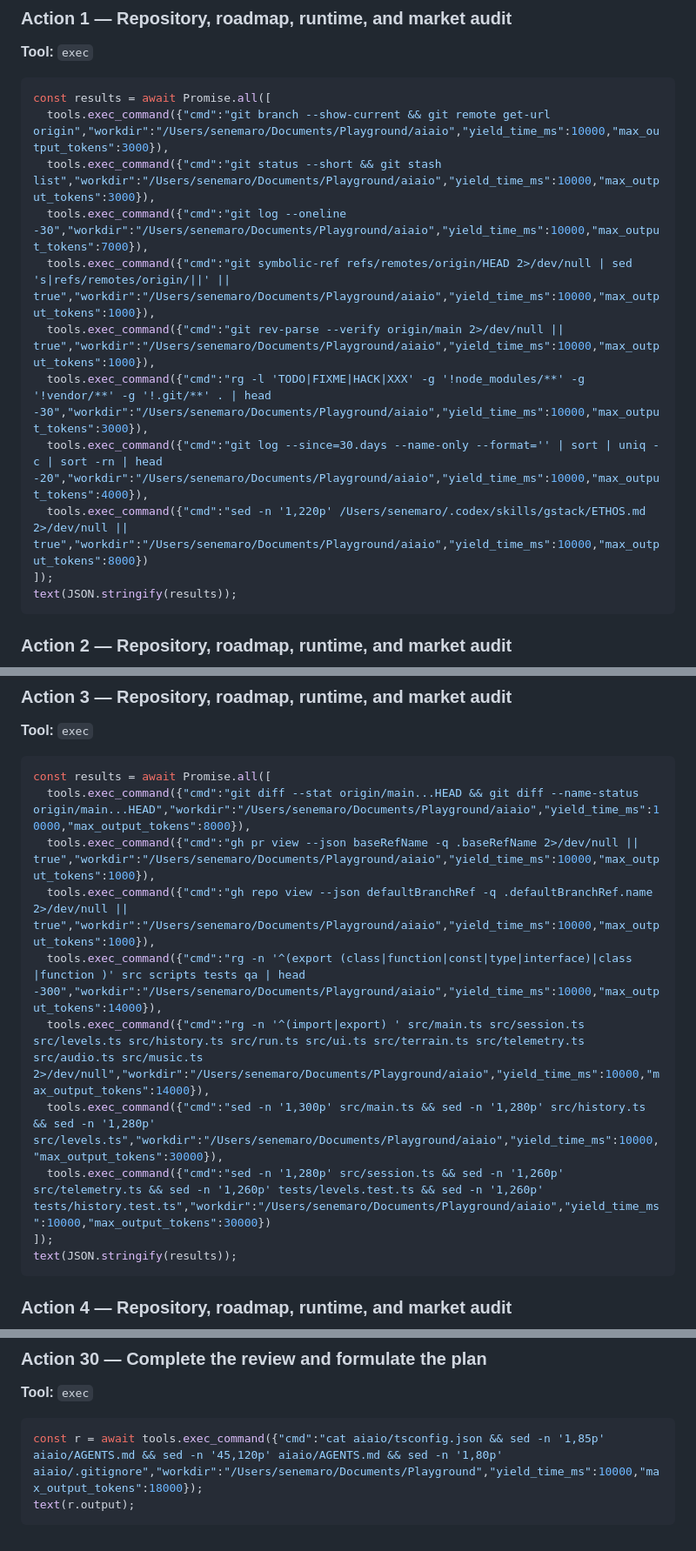
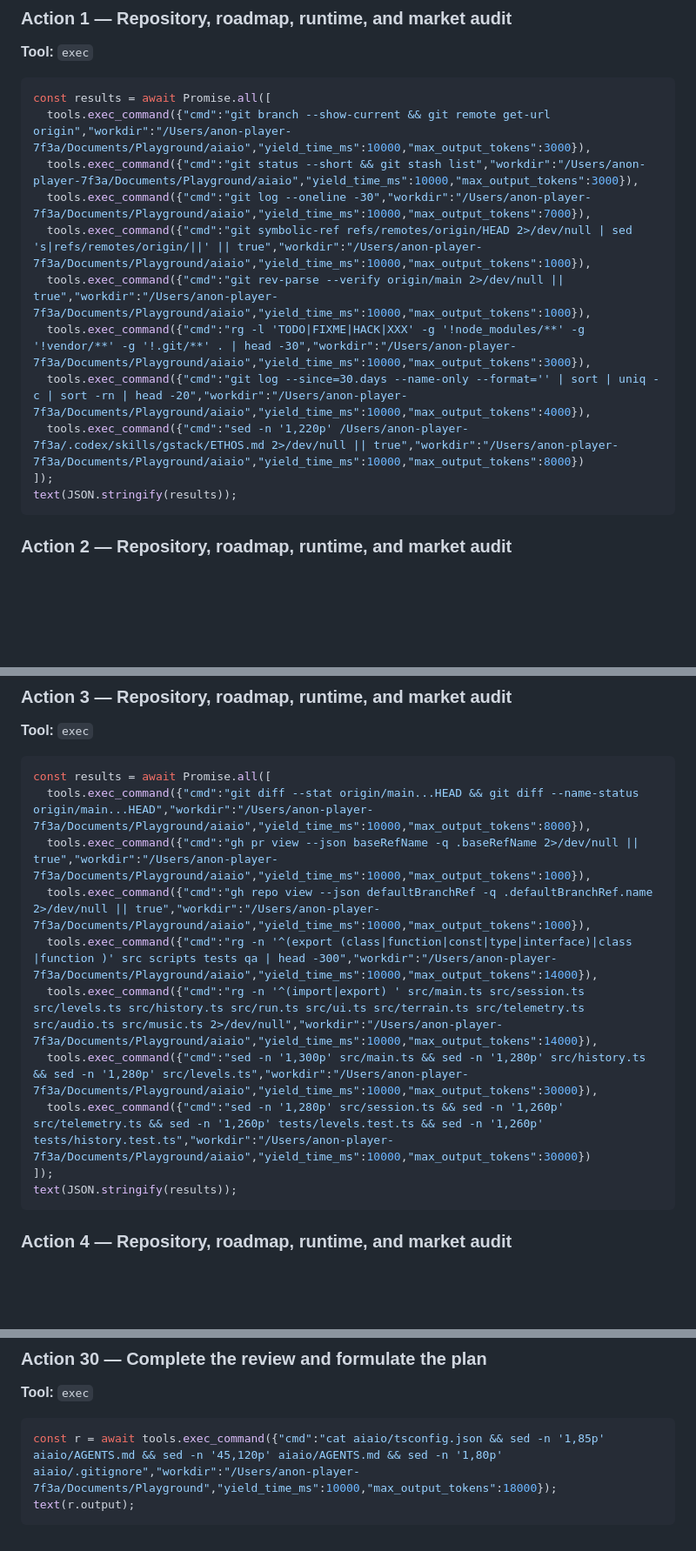
Before and after one commit to sene1337/aiaio, a Markdown page: docs/CEO-INTERVIEW-TRANSCRIPT.md, 3 parts joined by grey strips. Shown at 87% size. Rendered like a GitHub page; blank space fills up the shorter version.

````diff
--- a/docs/CEO-INTERVIEW-TRANSCRIPT.md
+++ b/docs/CEO-INTERVIEW-TRANSCRIPT.md
@@ -434,14 +434,14 @@ I cannot include private chain-of-thought. The transcript does include the full
 
 ```javascript
 const results = await Promise.all([
-  tools.exec_command({"cmd":"git branch --show-current && git remote get-url origin","workdir":"/Users/senemaro/Documents/Playground/aiaio","yield_time_ms":10000,"max_output_tokens":3000}),
-  tools.exec_command({"cmd":"git status --short && git stash list","workdir":"/Users/senemaro/Documents/Playground/aiaio","yield_time_ms":10000,"max_output_tokens":3000}),
-  tools.exec_command({"cmd":"git log --oneline -30","workdir":"/Users/senemaro/Documents/Playground/aiaio","yield_time_ms":10000,"max_output_tokens":7000}),
-  tools.exec_command({"cmd":"git symbolic-ref refs/remotes/origin/HEAD 2>/dev/null | sed 's|refs/remotes/origin/||' || true","workdir":"/Users/senemaro/Documents/Playground/aiaio","yield_time_ms":10000,"max_output_tokens":1000}),
-  tools.exec_command({"cmd":"git rev-parse --verify origin/main 2>/dev/null || true","workdir":"/Users/senemaro/Documents/Playground/aiaio","yield_time_ms":10000,"max_output_tokens":1000}),
-  tools.exec_command({"cmd":"rg -l 'TODO|FIXME|HACK|XXX' -g '!node_modules/**' -g '!vendor/**' -g '!.git/**' . | head -30","workdir":"/Users/senemaro/Documents/Playground/aiaio","yield_time_ms":10000,"max_output_tokens":3000}),
-  tools.exec_command({"cmd":"git log --since=30.days --name-only --format='' | sort | uniq -c | sort -rn | head -20","workdir":"/Users/senemaro/Documents/Playground/aiaio","yield_time_ms":10000,"max_output_tokens":4000}),
-  tools.exec_command({"cmd":"sed -n '1,220p' /Users/senemaro/.codex/skills/gstack/ETHOS.md 2>/dev/null || true","workdir":"/Users/senemaro/Documents/Playground/aiaio","yield_time_ms":10000,"max_output_tokens":8000})
+  tools.exec_command({"cmd":"git branch --show-current && git remote get-url origin","workdir":"/Users/anon-player-7f3a/Documents/Playground/aiaio","yield_time_ms":10000,"max_output_tokens":3000}),
+  tools.exec_command({"cmd":"git status --short && git stash list","workdir":"/Users/anon-player-7f3a/Documents/Playground/aiaio","yield_time_ms":10000,"max_output_tokens":3000}),
+  tools.exec_command({"cmd":"git log --oneline -30","workdir":"/Users/anon-player-7f3a/Documents/Playground/aiaio","yield_time_ms":10000,"max_output_tokens":7000}),
+  tools.exec_command({"cmd":"git symbolic-ref refs/remotes/origin/HEAD 2>/dev/null | sed 's|refs/remotes/origin/||' || true","workdir":"/Users/anon-player-7f3a/Documents/Playground/aiaio","yield_time_ms":10000,"max_output_tokens":1000}),
+  tools.exec_command({"cmd":"git rev-parse --verify origin/main 2>/dev/null || true","workdir":"/Users/anon-player-7f3a/Documents/Playground/aiaio","yield_time_ms":10000,"max_output_tokens":1000}),
+  tools.exec_command({"cmd":"rg -l 'TODO|FIXME|HACK|XXX' -g '!node_modules/**' -g '!vendor/**' -g '!.git/**' . | head -30","workdir":"/Users/anon-player-7f3a/Documents/Playground/aiaio","yield_time_ms":10000,"max_output_tokens":3000}),
+  tools.exec_command({"cmd":"git log --since=30.days --name-only --format='' | sort | uniq -c | sort -rn | head -20","workdir":"/Users/anon-player-7f3a/Documents/Playground/aiaio","yield_time_ms":10000,"max_output_tokens":4000}),
+  tools.exec_command({"cmd":"sed -n '1,220p' /Users/anon-player-7f3a/.codex/skills/gstack/ETHOS.md 2>/dev/null || true","workdir":"/Users/anon-player-7f3a/Documents/Playground/aiaio","yield_time_ms":10000,"max_output_tokens":8000})
 ]);
 text(JSON.stringify(results));
 ```
@@ -461,13 +461,13 @@ text(JSON.stringify(r));
 
 ```javascript
 const results = await Promise.all([
-  tools.exec_command({"cmd":"git diff --stat origin/main...HEAD && git diff --name-status origin/main...HEAD","workdir":"/Users/senemaro/Documents/Playground/aiaio","yield_time_ms":10000,"max_output_tokens":8000}),
-  tools.exec_command({"cmd":"gh pr view --json baseRefName -q .baseRefName 2>/dev/null || true","workdir":"/Users/senemaro/Documents/Playground/aiaio","yield_time_ms":10000,"max_output_tokens":1000}),
-  tools.exec_command({"cmd":"gh repo view --json defaultBranchRef -q .defaultBranchRef.name 2>/dev/null || true","workdir":"/Users/senemaro/Documents/Playground/aiaio","yield_time_ms":10000,"max_output_tokens":1000}),
-  tools.exec_command({"cmd":"rg -n '^(export (class|function|const|type|interface)|class |function )' src scripts tests qa | head -300","workdir":"/Users/senemaro/Documents/Playground/aiaio","yield_time_ms":10000,"max_output_tokens":14000}),
-  tools.exec_command({"cmd":"rg -n '^(import|export) ' src/main.ts src/session.ts src/levels.ts src/history.ts src/run.ts src/ui.ts src/terrain.ts src/telemetry.ts src/audio.ts src/music.ts 2>/dev/null","workdir":"/Users/senemaro/Documents/Playground/aiaio","yield_time_ms":10000,"max_output_tokens":14000}),
-  tools.exec_command({"cmd":"sed -n '1,300p' src/main.ts && sed -n '1,280p' src/history.ts && sed -n '1,280p' src/levels.ts","workdir":"/Users/senemaro/Documents/Playground/aiaio","yield_time_ms":10000,"max_output_tokens":30000}),
-  tools.exec_command({"cmd":"sed -n '1,280p' src/session.ts && sed -n '1,260p' src/telemetry.ts && sed -n '1,260p' tests/levels.test.ts && sed -n '1,260p' tests/history.test.ts","workdir":"/Users/senemaro/Documents/Playground/aiaio","yield_time_ms":10000,"max_output_tokens":30000})
+  tools.exec_command({"cmd":"git diff --stat origin/main...HEAD && git diff --name-status origin/main...HEAD","workdir":"/Users/anon-player-7f3a/Documents/Playground/aiaio","yield_time_ms":10000,"max_output_tokens":8000}),
+  tools.exec_command({"cmd":"gh pr view --json baseRefName -q .baseRefName 2>/dev/null || true","workdir":"/Users/anon-player-7f3a/Documents/Playground/aiaio","yield_time_ms":10000,"max_output_tokens":1000}),
+  tools.exec_command({"cmd":"gh repo view --json defaultBranchRef -q .defaultBranchRef.name 2>/dev/null || true","workdir":"/Users/anon-player-7f3a/Documents/Playground/aiaio","yield_time_ms":10000,"max_output_tokens":1000}),
+  tools.exec_command({"cmd":"rg -n '^(export (class|function|const|type|interface)|class |function )' src scripts tests qa | head -300","workdir":"/Users/anon-player-7f3a/Documents/Playground/aiaio","yield_time_ms":10000,"max_output_tokens":14000}),
+  tools.exec_command({"cmd":"rg -n '^(import|export) ' src/main.ts src/session.ts src/levels.ts src/history.ts src/run.ts src/ui.ts src/terrain.ts src/telemetry.ts src/audio.ts src/music.ts 2>/dev/null","workdir":"/Users/anon-player-7f3a/Documents/Playground/aiaio","yield_time_ms":10000,"max_output_tokens":14000}),
+  tools.exec_command({"cmd":"sed -n '1,300p' src/main.ts && sed -n '1,280p' src/history.ts && sed -n '1,280p' src/levels.ts","workdir":"/Users/anon-player-7f3a/Documents/Playground/aiaio","yield_time_ms":10000,"max_output_tokens":30000}),
+  tools.exec_command({"cmd":"sed -n '1,280p' src/session.ts && sed -n '1,260p' src/telemetry.ts && sed -n '1,260p' tests/levels.test.ts && sed -n '1,260p' tests/history.test.ts","workdir":"/Users/anon-player-7f3a/Documents/Playground/aiaio","yield_time_ms":10000,"max_output_tokens":30000})
 ]);
 text(JSON.stringify(results));
 ```
@@ -729,6 +729,6 @@ text(r.output);
 **Tool:** `exec`
 
 ```javascript
-const r = await tools.exec_command({"cmd":"cat aiaio/tsconfig.json && sed -n '1,85p' aiaio/AGENTS.md && sed -n '45,120p' aiaio/AGENTS.md && sed -n '1,80p' aiaio/.gitignore","workdir":"/Users/senemaro/Documents/Playground","yield_time_ms":10000,"max_output_tokens":18000});
+const r = await tools.exec_command({"cmd":"cat aiaio/tsconfig.json && sed -n '1,85p' aiaio/AGENTS.md && sed -n '45,120p' aiaio/AGENTS.md && sed -n '1,80p' aiaio/.gitignore","workdir":"/Users/anon-player-7f3a/Documents/Playground","yield_time_ms":10000,"max_output_tokens":18000});
 text(r.output);
 ```
````
Also changed, not shown: other parts of docs/CEO-INTERVIEW-TRANSCRIPT.md (+40 -40 lines).
